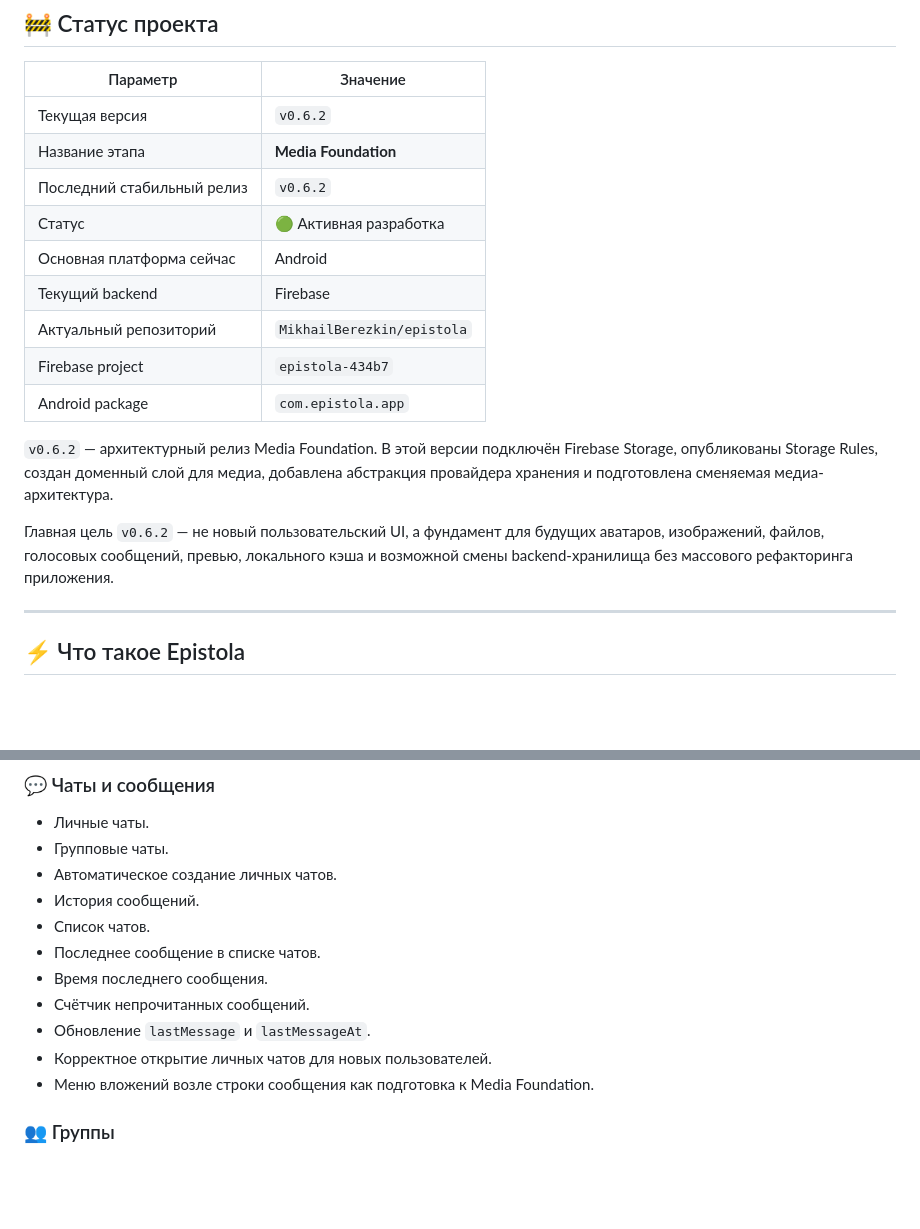
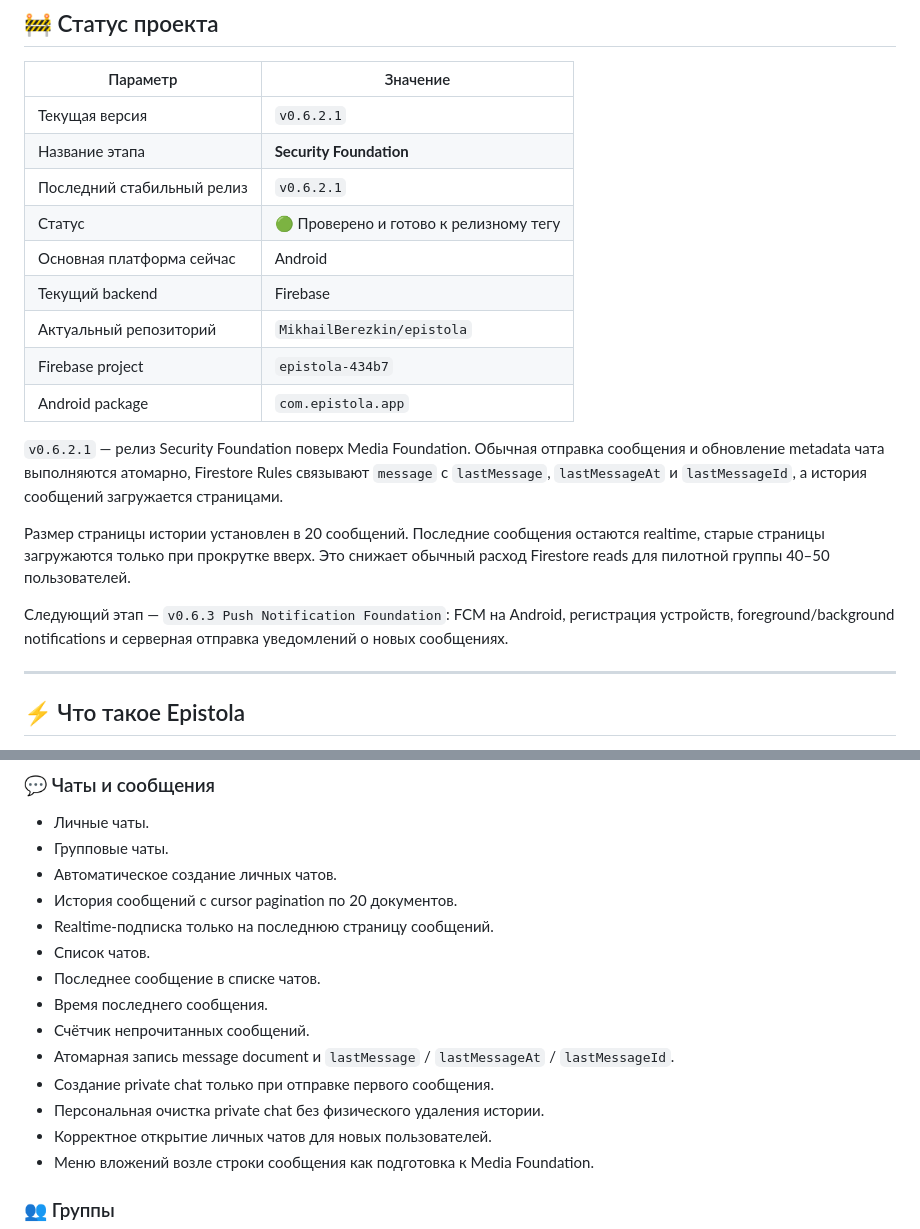
Before and after one commit to MikhailBerezkin/epistola, a Markdown page: README.md, 2 parts joined by grey strips. Drawn GitHub-style; blank space fills up the shorter version.

```diff
--- a/README.md
+++ b/README.md
@@ -10,19 +10,21 @@ Epistola — долгосрочный проект корпоративной к
 
 | Параметр | Значение |
 | --- | --- |
-| Текущая версия | `v0.6.2` |
-| Название этапа | **Media Foundation** |
-| Последний стабильный релиз | `v0.6.2` |
-| Статус | 🟢 Активная разработка |
+| Текущая версия | `v0.6.2.1` |
+| Название этапа | **Security Foundation** |
+| Последний стабильный релиз | `v0.6.2.1` |
+| Статус | 🟢 Проверено и готово к релизному тегу |
 | Основная платформа сейчас | Android |
 | Текущий backend | Firebase |
 | Актуальный репозиторий | `MikhailBerezkin/epistola` |
 | Firebase project | `epistola-434b7` |
 | Android package | `com.epistola.app` |
 
-`v0.6.2` — архитектурный релиз Media Foundation. В этой версии подключён Firebase Storage, опубликованы Storage Rules, создан доменный слой для медиа, добавлена абстракция провайдера хранения и подготовлена сменяемая медиа-архитектура.
+`v0.6.2.1` — релиз Security Foundation поверх Media Foundation. Обычная отправка сообщения и обновление metadata чата выполняются атомарно, Firestore Rules связывают `message` с `lastMessage`, `lastMessageAt` и `lastMessageId`, а история сообщений загружается страницами.
 
-Главная цель `v0.6.2` — не новый пользовательский UI, а фундамент для будущих аватаров, изображений, файлов, голосовых сообщений, превью, локального кэша и возможной смены backend-хранилища без массового рефакторинга приложения.
+Размер страницы истории установлен в 20 сообщений. Последние сообщения остаются realtime, старые страницы загружаются только при прокрутке вверх. Это снижает обычный расход Firestore reads для пилотной группы 40–50 пользователей.
+
+Следующий этап — `v0.6.3 Push Notification Foundation`: FCM на Android, регистрация устройств, foreground/background notifications и серверная отправка уведомлений о новых сообщениях.
 
 ---
 
@@ -60,12 +62,15 @@ Epistola — долгосрочный проект корпоративной к
 - Личные чаты.
 - Групповые чаты.
 - Автоматическое создание личных чатов.
-- История сообщений.
+- История сообщений с cursor pagination по 20 документов.
+- Realtime-подписка только на последнюю страницу сообщений.
 - Список чатов.
 - Последнее сообщение в списке чатов.
 - Время последнего сообщения.
 - Счётчик непрочитанных сообщений.
-- Обновление `lastMessage` и `lastMessageAt`.
+- Атомарная запись message document и `lastMessage` / `lastMessageAt` / `lastMessageId`.
+- Создание private chat только при отправке первого сообщения.
+- Персональная очистка private chat без физического удаления истории.
 - Корректное открытие личных чатов для новых пользователей.
 - Меню вложений возле строки сообщения как подготовка к Media Foundation.
 
```
Also changed, not shown: ARCHITECTURE.md (+26 -19 lines), PROJECT_CONTEXT.md (+41 -15 lines).
